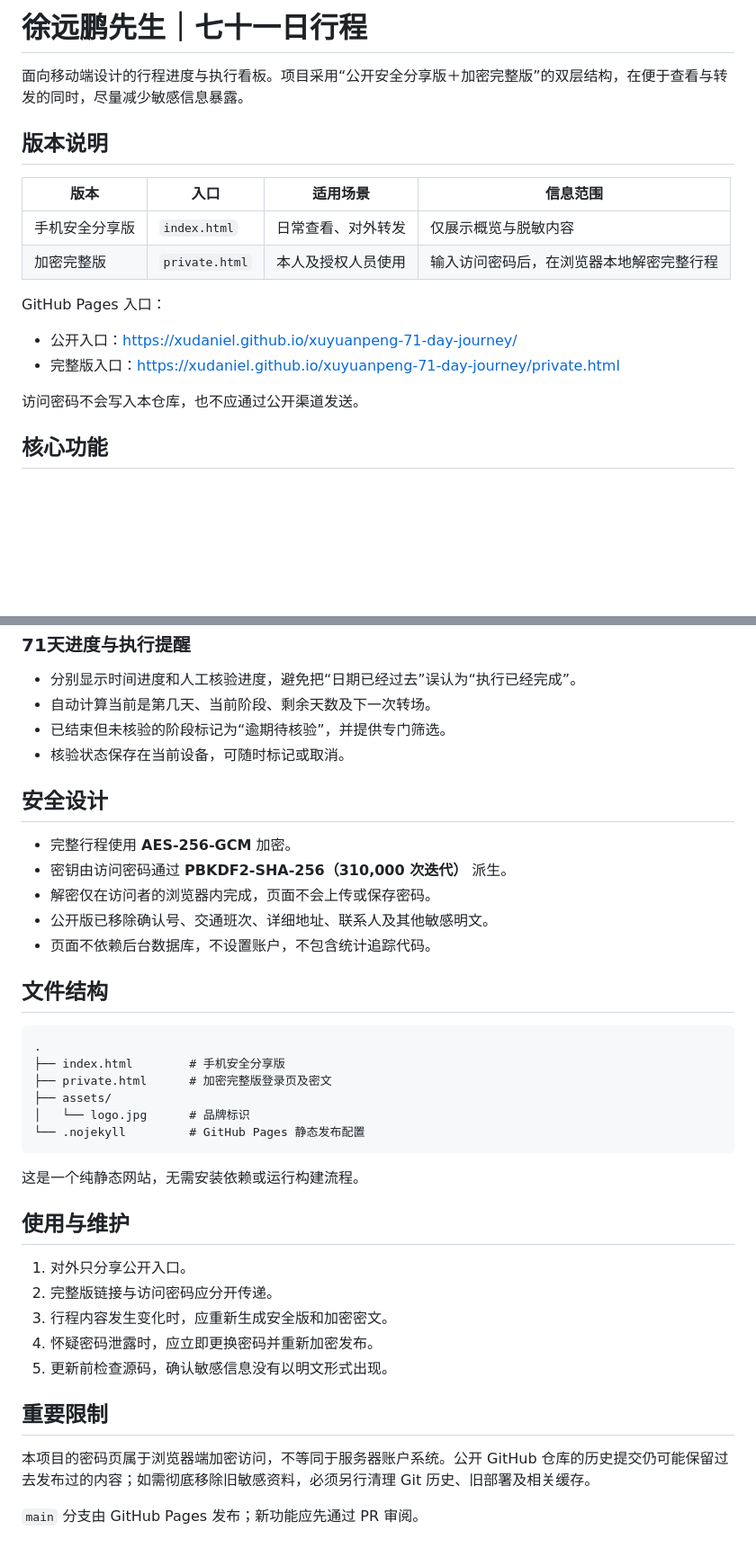
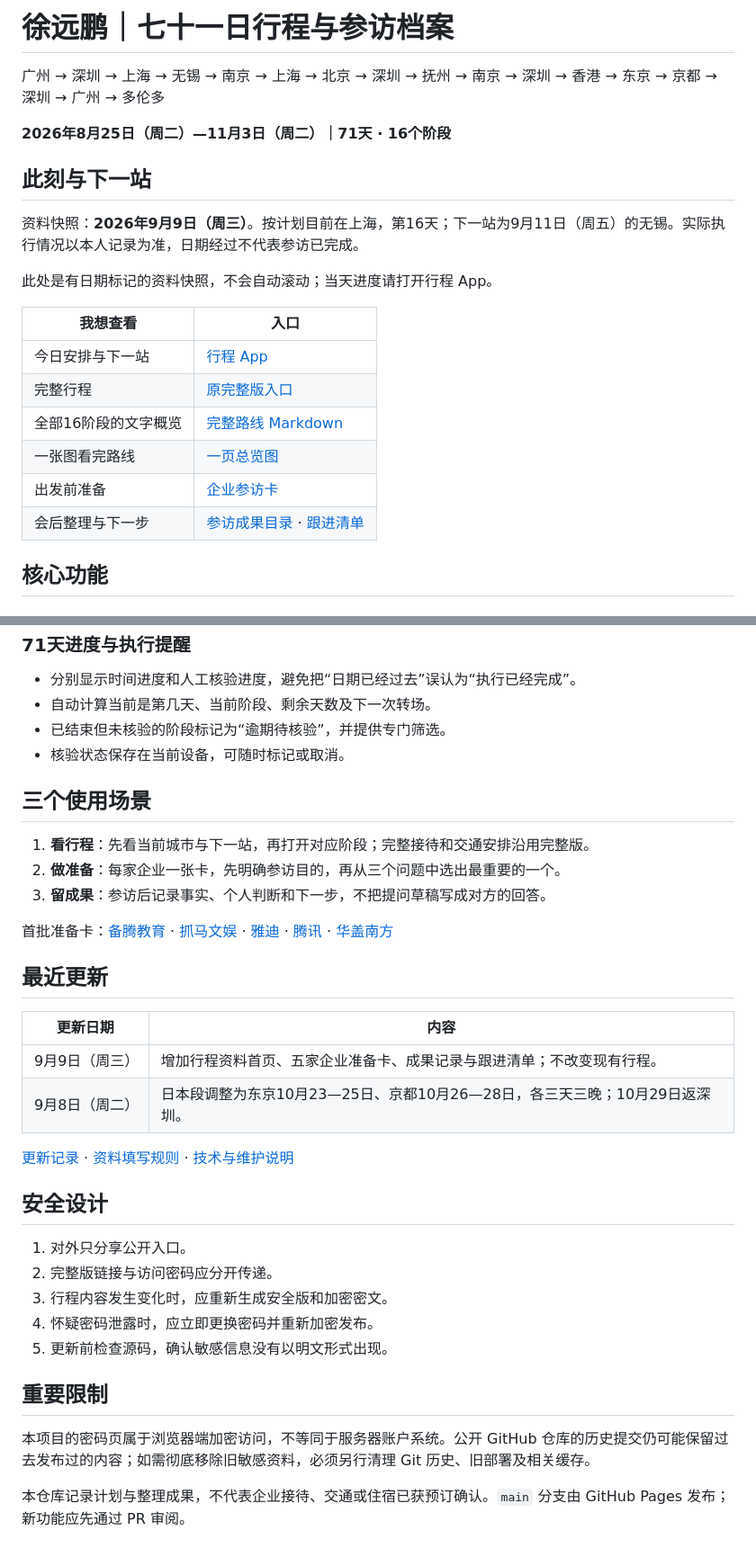
Before and after one commit to xudaniel/xuyuanpeng-71-day-journey, a Markdown page: README.md, 2 parts joined by grey strips. Shown at 90% size. Drawn GitHub-style; blank space fills up the shorter version.

Commit message:
同步最新资料首页并解决 PR3 冲突

````diff
--- a/README.md
+++ b/README.md
@@ -1,20 +1,23 @@
-# 徐远鹏先生｜七十一日行程
+# 徐远鹏｜七十一日行程与参访档案
 
-面向移动端设计的行程进度与执行看板。项目采用“公开安全分享版＋加密完整版”的双层结构，在便于查看与转发的同时，尽量减少敏感信息暴露。
+广州 → 深圳 → 上海 → 无锡 → 南京 → 上海 → 北京 → 深圳 → 抚州 → 南京 → 深圳 → 香港 → 东京 → 京都 → 深圳 → 广州 → 多伦多
 
-## 版本说明
+**2026年8月25日（周二）—11月3日（周二）｜71天 · 16个阶段**
 
-| 版本 | 入口 | 适用场景 | 信息范围 |
-| --- | --- | --- | --- |
-| 手机安全分享版 | `index.html` | 日常查看、对外转发 | 仅展示概览与脱敏内容 |
-| 加密完整版 | `private.html` | 本人及授权人员使用 | 输入访问密码后，在浏览器本地解密完整行程 |
+## 此刻与下一站
 
-GitHub Pages 入口：
+资料快照：**2026年9月9日（周三）**。按计划目前在上海，第16天；下一站为9月11日（周五）的无锡。实际执行情况以本人记录为准，日期经过不代表参访已完成。
 
-- 公开入口：<https://xudaniel.github.io/xuyuanpeng-71-day-journey/>
-- 完整版入口：<https://xudaniel.github.io/xuyuanpeng-71-day-journey/private.html>
+此处是有日期标记的资料快照，不会自动滚动；当天进度请打开行程 App。
 
-访问密码不会写入本仓库，也不应通过公开渠道发送。
+| 我想查看 | 入口 |
+| --- | --- |
+| 今日安排与下一站 | [行程 App](https://xudaniel.github.io/xuyuanpeng-71-day-journey/) |
+| 完整行程 | [原完整版入口](https://xudaniel.github.io/xuyuanpeng-71-day-journey/private.html) |
+| 全部16阶段的文字概览 | [完整路线 Markdown](docs/itinerary.md) |
+| 一张图看完路线 | [一页总览图](docs/itinerary-overview.svg) |
+| 出发前准备 | [企业参访卡](docs/visits/README.md) |
+| 会后整理与下一步 | [参访成果目录](docs/outcomes/README.md) · [跟进清单](docs/outcomes/follow-ups.md) |
 
 ## 核心功能
 
@@ -32,28 +35,24 @@ GitHub Pages 入口：
 - 已结束但未核验的阶段标记为“逾期待核验”，并提供专门筛选。
 - 核验状态保存在当前设备，可随时标记或取消。
 
+## 三个使用场景
+
+1. **看行程**：先看当前城市与下一站，再打开对应阶段；完整接待和交通安排沿用完整版。
+2. **做准备**：每家企业一张卡，先明确参访目的，再从三个问题中选出最重要的一个。
+3. **留成果**：参访后记录事实、个人判断和下一步，不把提问草稿写成对方的回答。
+
+首批准备卡：[备腾教育](docs/visits/bateng.md) · [抓马文娱](docs/visits/drama.md) · [雅迪](docs/visits/yadea.md) · [腾讯](docs/visits/tencent.md) · [华盖南方](docs/visits/huagai.md)
+
+## 最近更新
+
+| 更新日期 | 内容 |
+| --- | --- |
+| 9月9日（周三） | 增加行程资料首页、五家企业准备卡、成果记录与跟进清单；不改变现有行程。 |
+| 9月8日（周二） | 日本段调整为东京10月23—25日、京都10月26—28日，各三天三晚；10月29日返深圳。 |
+
+[更新记录](docs/changes.md) · [资料填写规则](docs/outcomes/README.md#填写规则) · [技术与维护说明](docs/maintenance.md)
+
 ## 安全设计
-
-- 完整行程使用 **AES-256-GCM** 加密。
-- 密钥由访问密码通过 **PBKDF2-SHA-256（310,000 次迭代）** 派生。
-- 解密仅在访问者的浏览器内完成，页面不会上传或保存密码。
-- 公开版已移除确认号、交通班次、详细地址、联系人及其他敏感明文。
-- 页面不依赖后台数据库，不设置账户，不包含统计追踪代码。
-
-## 文件结构
-
-```text
-.
-├── index.html        # 手机安全分享版
-├── private.html      # 加密完整版登录页及密文
-├── assets/
-│   └── logo.jpg      # 品牌标识
-└── .nojekyll         # GitHub Pages 静态发布配置
-```
-
-这是一个纯静态网站，无需安装依赖或运行构建流程。
-
-## 使用与维护
 
 1. 对外只分享公开入口。
 2. 完整版链接与访问密码应分开传递。
@@ -65,4 +64,4 @@ GitHub Pages 入口：
 
 本项目的密码页属于浏览器端加密访问，不等同于服务器账户系统。公开 GitHub 仓库的历史提交仍可能保留过去发布过的内容；如需彻底移除旧敏感资料，必须另行清理 Git 历史、旧部署及相关缓存。
 
-`main` 分支由 GitHub Pages 发布；新功能应先通过 PR 审阅。
+本仓库记录计划与整理成果，不代表企业接待、交通或住宿已获预订确认。`main` 分支由 GitHub Pages 发布；新功能应先通过 PR 审阅。
````
